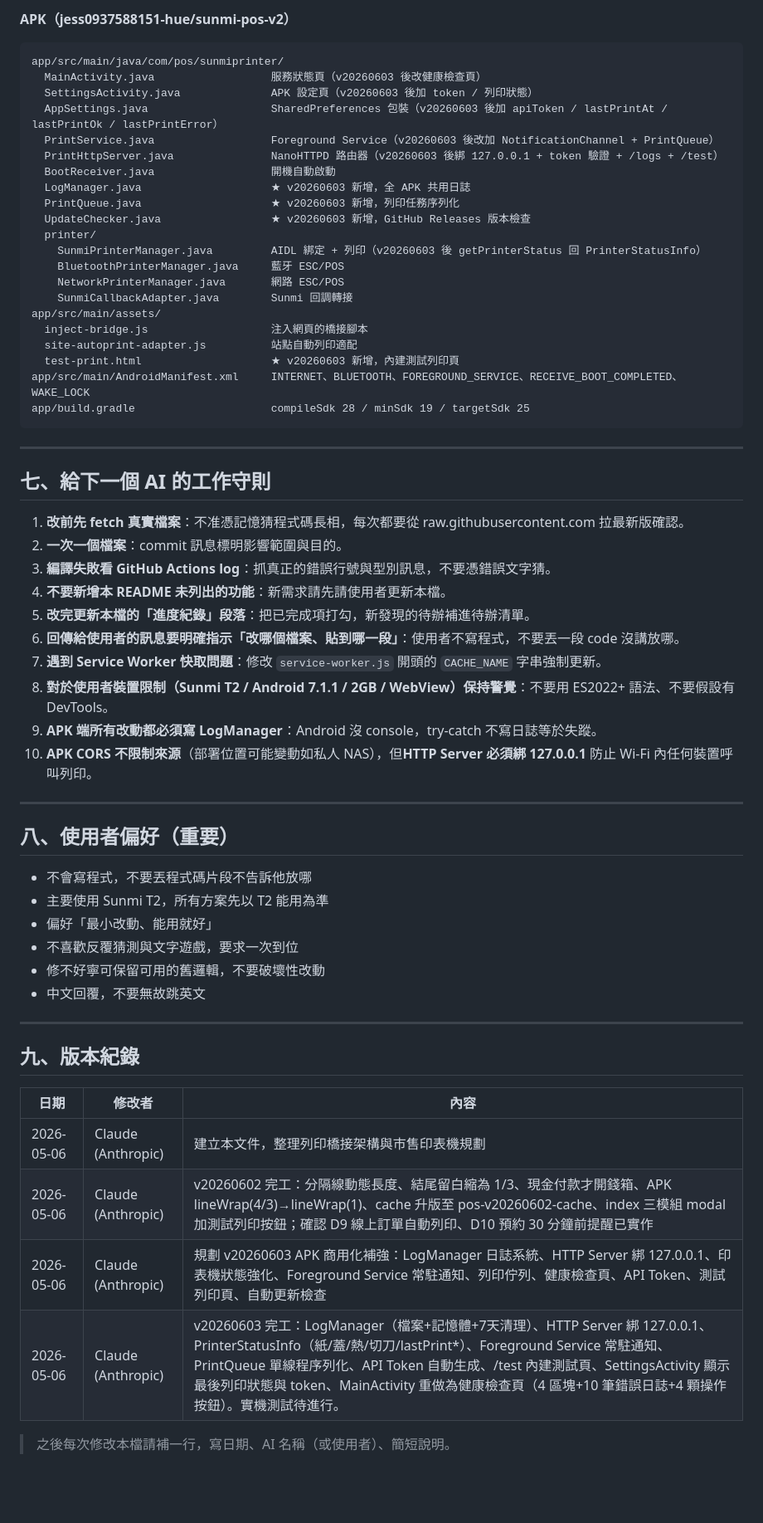
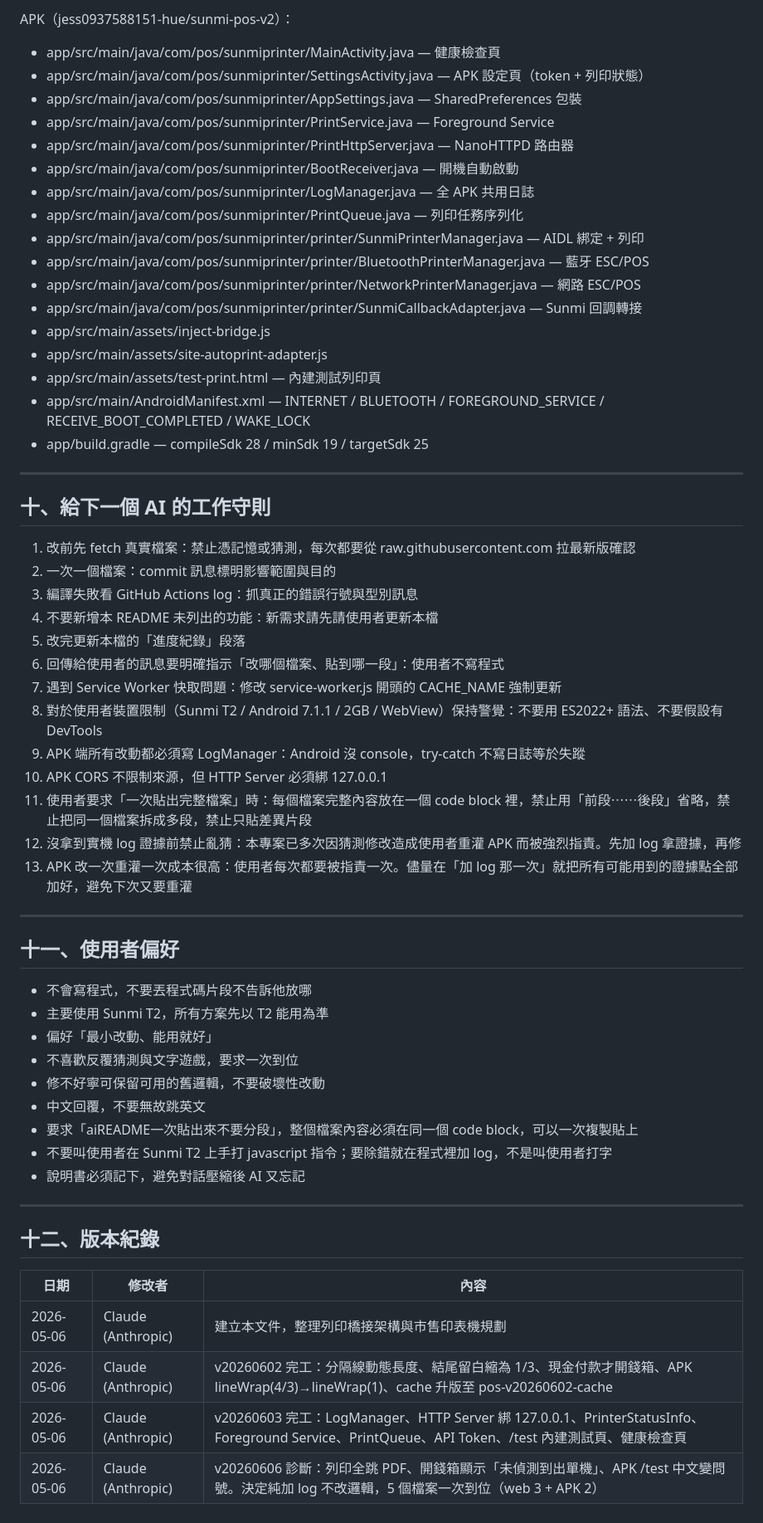
Before and after one commit to jess0937588151-hue/2234, a Markdown page: aiREADME.md, the part around one of its changes. Shown at 83% size. GitHub-like rendering; blank space fills up the shorter version.

````diff
--- a/aiREADME.md
+++ b/aiREADME.md
@@ -231,47 +269,43 @@ js/pages/settings-page.js           ★ 設定頁（含印表機偵測 UI），
-**APK（jess0937588151-hue/sunmi-pos-v2）**
-
-```
-app/src/main/java/com/pos/sunmiprinter/
-  MainActivity.java                  服務狀態頁（v20260603 後改健康檢查頁）
-  SettingsActivity.java              APK 設定頁（v20260603 後加 token / 列印狀態）
-  AppSettings.java                   SharedPreferences 包裝（v20260603 後加 apiToken / lastPrintAt / lastPrintOk / lastPrintError）
-  PrintService.java                  Foreground Service（v20260603 後改加 NotificationChannel + PrintQueue）
-  PrintHttpServer.java               NanoHTTPD 路由器（v20260603 後綁 127.0.0.1 + token 驗證 + /logs + /test）
-  BootReceiver.java                  開機自動啟動
-  LogManager.java                    ★ v20260603 新增，全 APK 共用日誌
-  PrintQueue.java                    ★ v20260603 新增，列印任務序列化
-  UpdateChecker.java                 ★ v20260603 新增，GitHub Releases 版本檢查
-  printer/
-    SunmiPrinterManager.java         AIDL 綁定 + 列印（v20260603 後 getPrinterStatus 回 PrinterStatusInfo）
-    BluetoothPrinterManager.java     藍牙 ESC/POS
-    NetworkPrinterManager.java       網路 ESC/POS
-    SunmiCallbackAdapter.java        Sunmi 回調轉接
-app/src/main/assets/
-  inject-bridge.js                   注入網頁的橋接腳本
-  site-autoprint-adapter.js          站點自動列印適配
-  test-print.html                    ★ v20260603 新增，內建測試列印頁
-app/src/main/AndroidManifest.xml     INTERNET、BLUETOOTH、FOREGROUND_SERVICE、RECEIVE_BOOT_COMPLETED、WAKE_LOCK
-app/build.gradle                     compileSdk 28 / minSdk 19 / targetSdk 25
-```
+APK（jess0937588151-hue/sunmi-pos-v2）：
+- app/src/main/java/com/pos/sunmiprinter/MainActivity.java — 健康檢查頁
+- app/src/main/java/com/pos/sunmiprinter/SettingsActivity.java — APK 設定頁（token + 列印狀態）
+- app/src/main/java/com/pos/sunmiprinter/AppSettings.java — SharedPreferences 包裝
+- app/src/main/java/com/pos/sunmiprinter/PrintService.java — Foreground Service
+- app/src/main/java/com/pos/sunmiprinter/PrintHttpServer.java — NanoHTTPD 路由器
+- app/src/main/java/com/pos/sunmiprinter/BootReceiver.java — 開機自動啟動
+- app/src/main/java/com/pos/sunmiprinter/LogManager.java — 全 APK 共用日誌
+- app/src/main/java/com/pos/sunmiprinter/PrintQueue.java — 列印任務序列化
+- app/src/main/java/com/pos/sunmiprinter/printer/SunmiPrinterManager.java — AIDL 綁定 + 列印
+- app/src/main/java/com/pos/sunmiprinter/printer/BluetoothPrinterManager.java — 藍牙 ESC/POS
+- app/src/main/java/com/pos/sunmiprinter/printer/NetworkPrinterManager.java — 網路 ESC/POS
+- app/src/main/java/com/pos/sunmiprinter/printer/SunmiCallbackAdapter.java — Sunmi 回調轉接
+- app/src/main/assets/inject-bridge.js
+- app/src/main/assets/site-autoprint-adapter.js
+- app/src/main/assets/test-print.html — 內建測試列印頁
+- app/src/main/AndroidManifest.xml — INTERNET / BLUETOOTH / FOREGROUND_SERVICE / RECEIVE_BOOT_COMPLETED / WAKE_LOCK
+- app/build.gradle — compileSdk 28 / minSdk 19 / targetSdk 25
 
 ---
 
-## 七、給下一個 AI 的工作守則
+## 十、給下一個 AI 的工作守則
 
-1. **改前先 fetch 真實檔案**：不准憑記憶猜程式碼長相，每次都要從 raw.githubusercontent.com 拉最新版確認。
-2. **一次一個檔案**：commit 訊息標明影響範圍與目的。
-3. **編譯失敗看 GitHub Actions log**：抓真正的錯誤行號與型別訊息，不要憑錯誤文字猜。
-4. **不要新增本 README 未列出的功能**：新需求請先請使用者更新本檔。
-5. **改完更新本檔的「進度紀錄」段落**：把已完成項打勾，新發現的待辦補進待辦清單。
-6. **回傳給使用者的訊息要明確指示「改哪個檔案、貼到哪一段」**：使用者不寫程式，不要丟一段 code 沒講放哪。
-7. **遇到 Service Worker 快取問題**：修改 `service-worker.js` 開頭的 `CACHE_NAME` 字串強制更新。
-8. **對於使用者裝置限制（Sunmi T2 / Android 7.1.1 / 2GB / WebView）保持警覺**：不要用 ES2022+ 語法、不要假設有 DevTools。
-9. **APK 端所有改動都必須寫 LogManager**：Android 沒 console，try-catch 不寫日誌等於失蹤。
-10. **APK CORS 不限制來源**（部署位置可能變動如私人 NAS），但**HTTP Server 必須綁 127.0.0.1** 防止 Wi-Fi 內任何裝置呼叫列印。
+1. 改前先 fetch 真實檔案：禁止憑記憶或猜測，每次都要從 raw.githubusercontent.com 拉最新版確認
+2. 一次一個檔案：commit 訊息標明影響範圍與目的
+3. 編譯失敗看 GitHub Actions log：抓真正的錯誤行號與型別訊息
+4. 不要新增本 README 未列出的功能：新需求請先請使用者更新本檔
+5. 改完更新本檔的「進度紀錄」段落
+6. 回傳給使用者的訊息要明確指示「改哪個檔案、貼到哪一段」：使用者不寫程式
+7. 遇到 Service Worker 快取問題：修改 service-worker.js 開頭的 CACHE_NAME 強制更新
+8. 對於使用者裝置限制（Sunmi T2 / Android 7.1.1 / 2GB / WebView）保持警覺：不要用 ES2022+ 語法、不要假設有 DevTools
+9. APK 端所有改動都必須寫 LogManager：Android 沒 console，try-catch 不寫日誌等於失蹤
+10. APK CORS 不限制來源，但 HTTP Server 必須綁 127.0.0.1
+11. 使用者要求「一次貼出完整檔案」時：每個檔案完整內容放在一個 code block 裡，禁止用「前段⋯⋯後段」省略，禁止把同一個檔案拆成多段，禁止只貼差異片段
+12. 沒拿到實機 log 證據前禁止亂猜：本專案已多次因猜測修改造成使用者重灌 APK 而被強烈指責。先加 log 拿證據，再修
+13. APK 改一次重灌一次成本很高：使用者每次都要被指責一次。儘量在「加 log 那一次」就把所有可能用到的證據點全部加好，避免下次又要重灌
 
 ---
 
-## 八、使用者偏好（重要）
+## 十一、使用者偏好
 
 - 不會寫程式，不要丟程式碼片段不告訴他放哪
 - 主要使用 Sunmi T2，所有方案先以 T2 能用為準
@@ -279,17 +313,17 @@ app/build.gradle                     compileSdk 28 / minSdk 19 / targetSdk 25
 - 不喜歡反覆猜測與文字遊戲，要求一次到位
 - 修不好寧可保留可用的舊邏輯，不要破壞性改動
 - 中文回覆，不要無故跳英文
+- 要求「aiREADME一次貼出來不要分段」，整個檔案內容必須在同一個 code block，可以一次複製貼上
+- 不要叫使用者在 Sunmi T2 上手打 javascript 指令；要除錯就在程式裡加 log，不是叫使用者打字
+- 說明書必須記下，避免對話壓縮後 AI 又忘記
 
 ---
 
-## 九、版本紀錄
+## 十二、版本紀錄
 
 | 日期 | 修改者 | 內容 |
 |---|---|---|
 | 2026-05-06 | Claude (Anthropic) | 建立本文件，整理列印橋接架構與市售印表機規劃 |
-| 2026-05-06 | Claude (Anthropic) | v20260602 完工：分隔線動態長度、結尾留白縮為 1/3、現金付款才開錢箱、APK lineWrap(4/3)→lineWrap(1)、cache 升版至 pos-v20260602-cache、index 三模組 modal 加測試列印按鈕；確認 D9 線上訂單自動列印、D10 預約 30 分鐘前提醒已實作 |
-| 2026-05-06 | Claude (Anthropic) | 規劃 v20260603 APK 商用化補強：LogManager 日誌系統、HTTP Server 綁 127.0.0.1、印表機狀態強化、Foreground Service 常駐通知、列印佇列、健康檢查頁、API Token、測試列印頁、自動更新檢查 |
-| 2026-05-06 | Claude (Anthropic) | v20260603 完工：LogManager（檔案+記憶體+7天清理）、HTTP Server 綁 127.0.0.1、PrinterStatusInfo（紙/蓋/熱/切刀/lastPrint*）、Foreground Service 常駐通知、PrintQueue 單線程序列化、API Token 自動生成、/test 內建測試頁、SettingsActivity 顯示最後列印狀態與 token、MainActivity 重做為健康檢查頁（4 區塊+10 筆錯誤日誌+4 顆操作按鈕）。實機測試待進行。 |
-
-
-> 之後每次修改本檔請補一行，寫日期、AI 名稱（或使用者）、簡短說明。
+| 2026-05-06 | Claude (Anthropic) | v20260602 完工：分隔線動態長度、結尾留白縮為 1/3、現金付款才開錢箱、APK lineWrap(4/3)→lineWrap(1)、cache 升版至 pos-v20260602-cache |
+| 2026-05-06 | Claude (Anthropic) | v20260603 完工：LogManager、HTTP Server 綁 127.0.0.1、PrinterStatusInfo、Foreground Service、PrintQueue、API Token、/test 內建測試頁、健康檢查頁 |
+| 2026-05-06 | Claude (Anthropic) | v20260606 診斷：列印全跳 PDF、開錢箱顯示「未偵測到出單機」、APK /test 中文變問號。決定純加 log 不改邏輯，5 個檔案一次到位（web 3 + APK 2）|
````
Also changed, not shown: other parts of aiREADME.md (+179 -141 lines).
